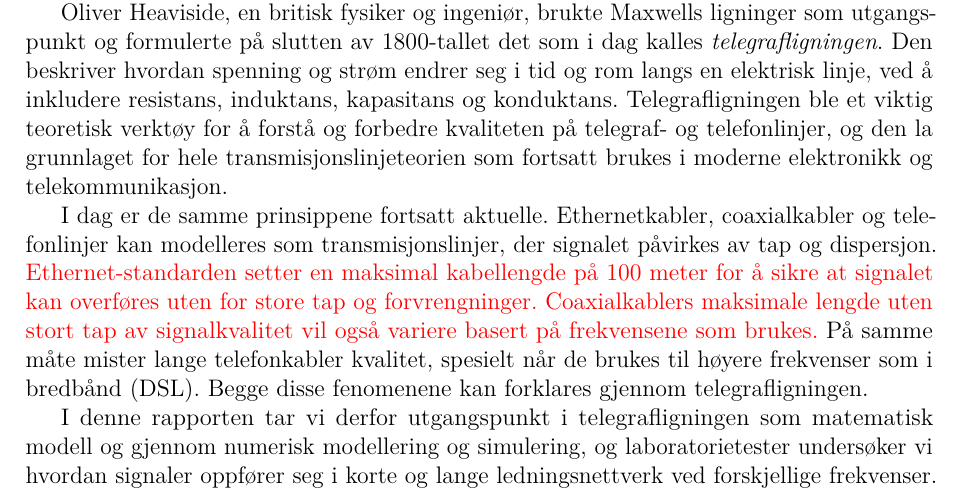
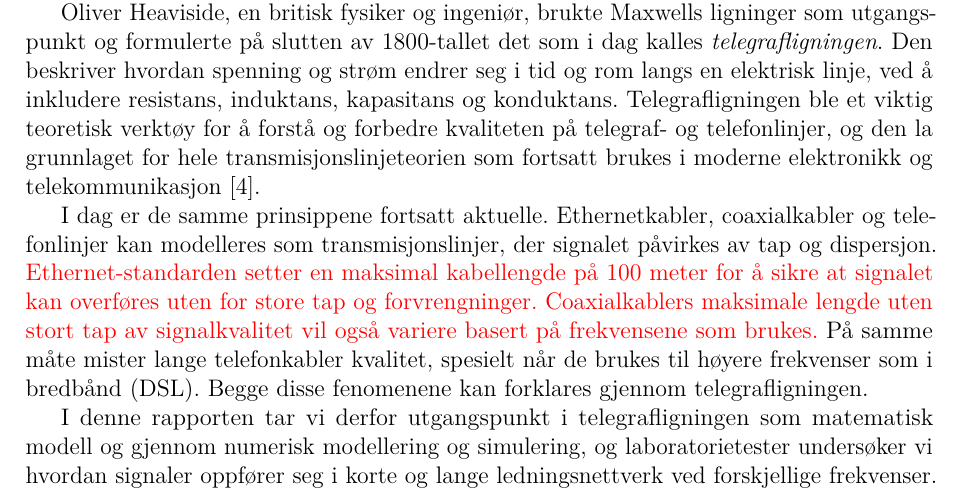
Before and after one commit to Yonatan1717/MM2-telegrafi, a LaTeX document (Lab1/main.tex, which reads Lab1/sections/innledning.tex): part of page 5 of 35, cut so that both start at the same text. Compiled offline with pdfLaTeX.

```diff
--- a/Lab1/sections/innledning.tex
+++ b/Lab1/sections/innledning.tex
@@ -12,7 +12,7 @@
 hvordan spenning og strøm endrer seg i tid og rom langs en elektrisk linje, ved å inkludere
 resistans, induktans, kapasitans og konduktans. Telegrafligningen ble et viktig teoretisk verktøy
 for å forstå og forbedre kvaliteten på telegraf- og telefonlinjer, og den la grunnlaget for hele
-transmisjonslinjeteorien som fortsatt brukes i moderne elektronikk og telekommunikasjon.
+transmisjonslinjeteorien som fortsatt brukes i moderne elektronikk og telekommunikasjon \cite{geeksforgeeks_telegrapher}.
 
 I dag er de samme prinsippene fortsatt aktuelle. Ethernetkabler, coaxialkabler og telefonlinjer kan modelleres
 som transmisjonslinjer, der signalet påvirkes av tap og dispersjon. \textcolor{red}{Ethernet-standarden setter en
```
